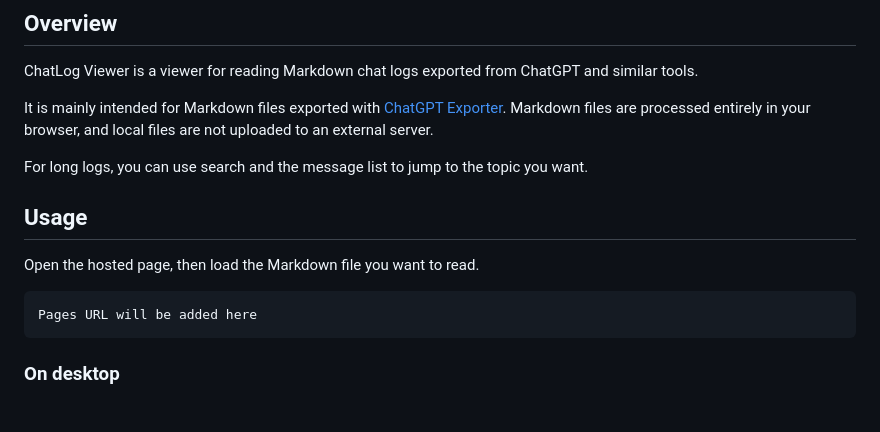
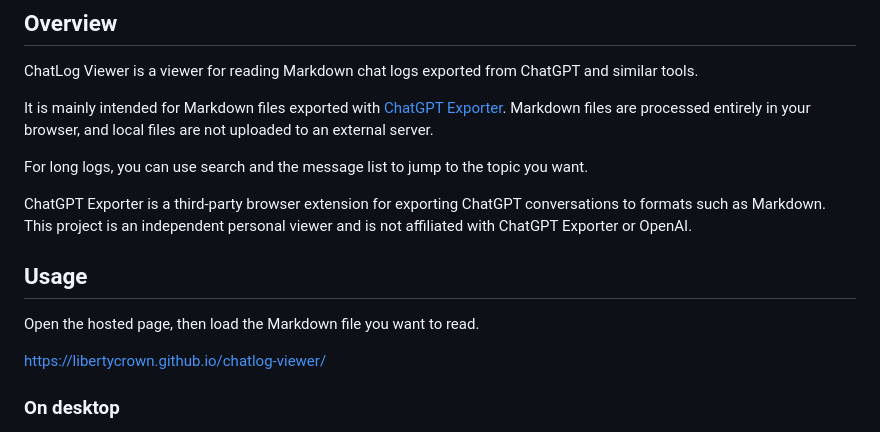
Before and after one commit to libertyCrown/chatlog-viewer, a Markdown page: README.en.md, the part around the change. Rendered like a GitHub page.

````diff
--- a/README.en.md
+++ b/README.en.md
@@ -11,13 +11,14 @@ Markdown files are processed entirely in your browser, and local files are not u
 
 For long logs, you can use search and the message list to jump to the topic you want.
 
+ChatGPT Exporter is a third-party browser extension for exporting ChatGPT conversations to formats such as Markdown.
+This project is an independent personal viewer and is not affiliated with ChatGPT Exporter or OpenAI.
+
 ## Usage
 
 Open the hosted page, then load the Markdown file you want to read.
 
-```text
-Pages URL will be added here
-```
+[https://libertycrown.github.io/chatlog-viewer/](https://libertycrown.github.io/chatlog-viewer/)
 
 ### On desktop
 
````
Also changed, not shown: README.md (+4 -3 lines).
